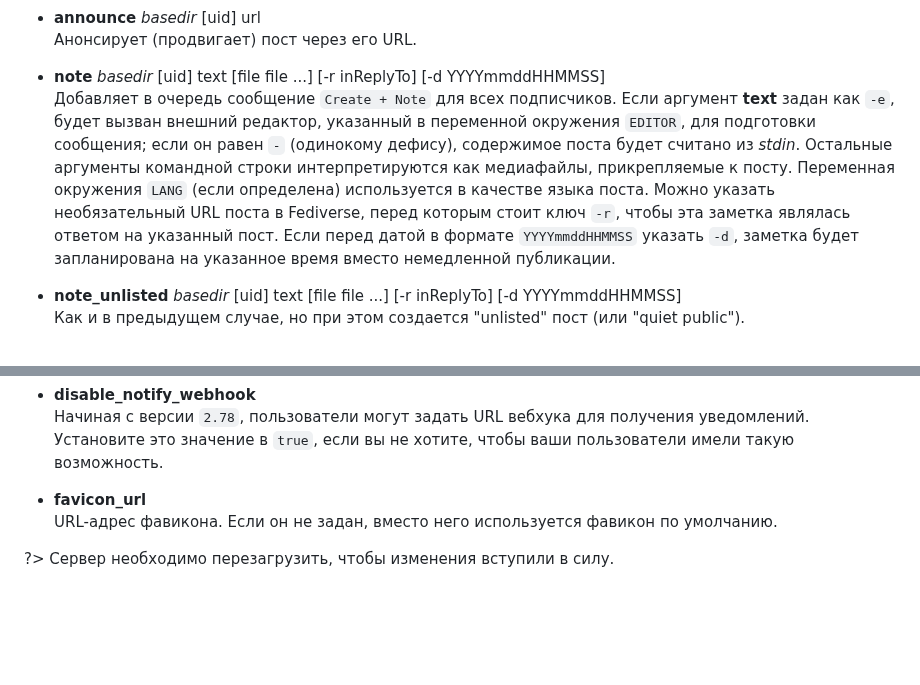
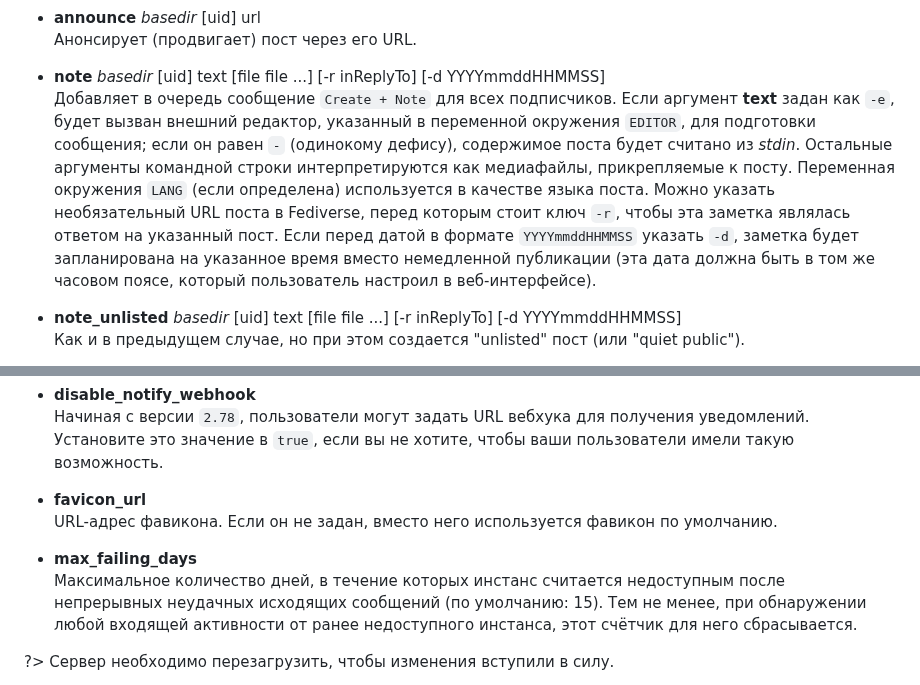
Before and after one commit to vorons/snac-docs, a Markdown page: docs/home.md, 2 parts joined by grey strips. Rendered like a GitHub page; blank space fills up the shorter version.

```diff
--- a/docs/home.md
+++ b/docs/home.md
@@ -327,7 +327,7 @@ URL-адрес изображения, которое будет использ
 Анонсирует (продвигает) пост через его URL.
 
 - **note** *basedir* [uid] text [file file ...] [-r inReplyTo] [-d YYYYmmddHHMMSS]
-Добавляет в очередь сообщение `Create + Note` для всех подписчиков. Если аргумент **text** задан как `-e`, будет вызван внешний редактор, указанный в переменной окружения `EDITOR`, для подготовки сообщения; если он равен `-` (одинокому дефису), содержимое поста будет считано из *stdin*. Остальные аргументы командной строки интерпретируются как медиафайлы, прикрепляемые к посту. Переменная окружения `LANG` (если определена) используется в качестве языка поста. Можно указать необязательный URL поста в Fediverse, перед которым стоит ключ `-r`, чтобы эта заметка являлась ответом на указанный пост. Если перед датой в формате `YYYYmmddHHMMSS` указать `-d`, заметка будет запланирована на указанное время вместо немедленной публикации.
+Добавляет в очередь сообщение `Create + Note` для всех подписчиков. Если аргумент **text** задан как `-e`, будет вызван внешний редактор, указанный в переменной окружения `EDITOR`, для подготовки сообщения; если он равен `-` (одинокому дефису), содержимое поста будет считано из *stdin*. Остальные аргументы командной строки интерпретируются как медиафайлы, прикрепляемые к посту. Переменная окружения `LANG` (если определена) используется в качестве языка поста. Можно указать необязательный URL поста в Fediverse, перед которым стоит ключ `-r`, чтобы эта заметка являлась ответом на указанный пост. Если перед датой в формате `YYYYmmddHHMMSS` указать `-d`, заметка будет запланирована на указанное время вместо немедленной публикации (эта дата должна быть в том же часовом поясе, который пользователь настроил в веб-интерфейсе).
 
 - **note_unlisted** *basedir* [uid] text [file file ...] [-r inReplyTo] [-d YYYYmmddHHMMSS]
 Как и в предыдущем случае, но при этом создается "unlisted" пост (или "quiet public").
@@ -871,6 +871,9 @@ snac adduser $HOME/snac-data
 - **favicon_url**
 URL-адрес фавикона. Если он не задан, вместо него используется фавикон по умолчанию.
 
+- **max_failing_days**
+Максимальное количество дней, в течение которых инстанс считается недоступным после непрерывных неудачных исходящих сообщений (по умолчанию: 15). Тем не менее, при обнаружении любой входящей активности от ранее недоступного инстанса, этот счётчик для него сбрасывается.
+
 ?> Cервер необходимо перезагрузить, чтобы изменения вступили в силу.
 
 Если файл с именем `Greeting.html` присутствует в базовом каталоге сервера, он будет возвращаться всякий раз, когда запрашивается базовый URL-адрес сервера. Заполните его любой информацией о вашем инстансе, которую вы хотите предоставить людям, посещающим сервер, например, требования к регистрации, политики сайта и тому подобное. Специальная отметка `%userlist%` в файле приведет к вставке списка пользователей этого сервера.
```
